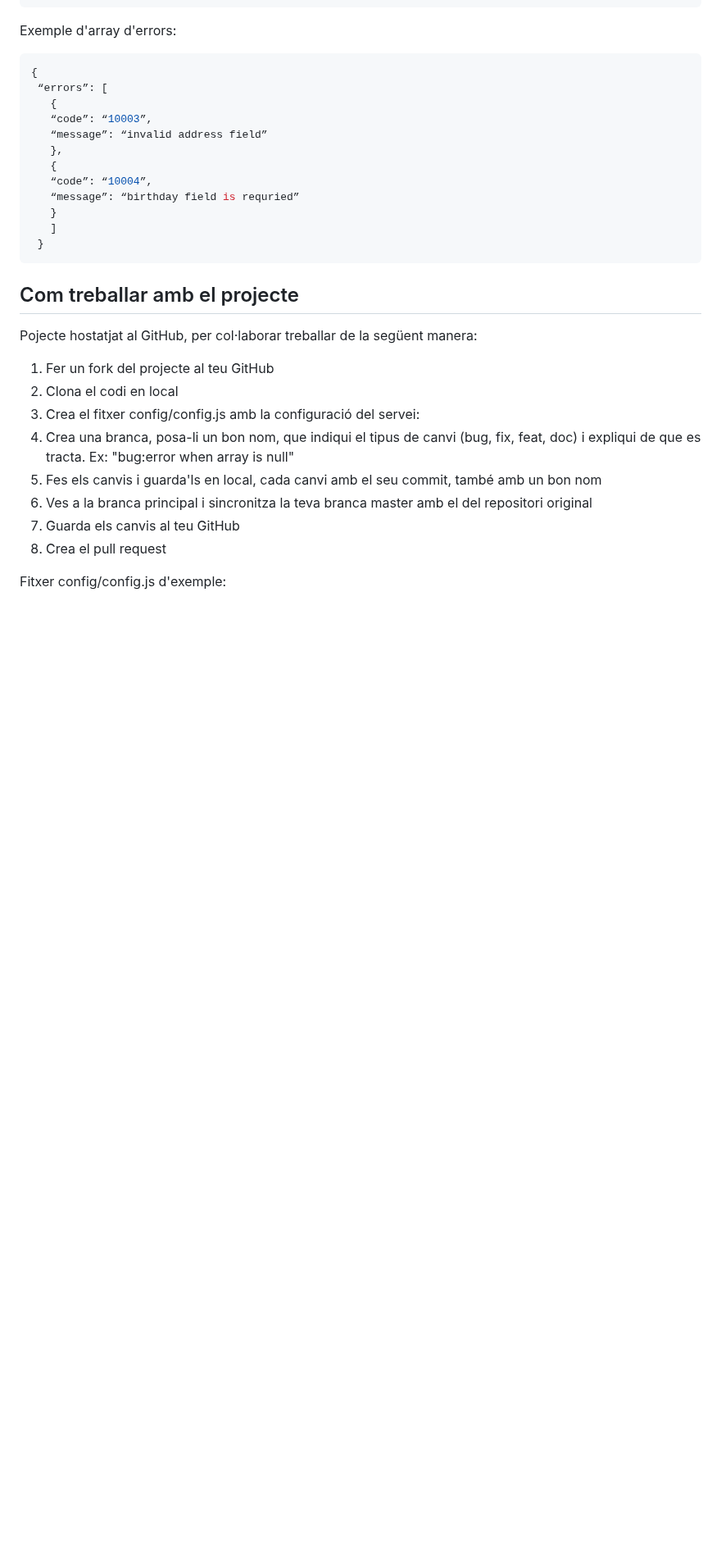
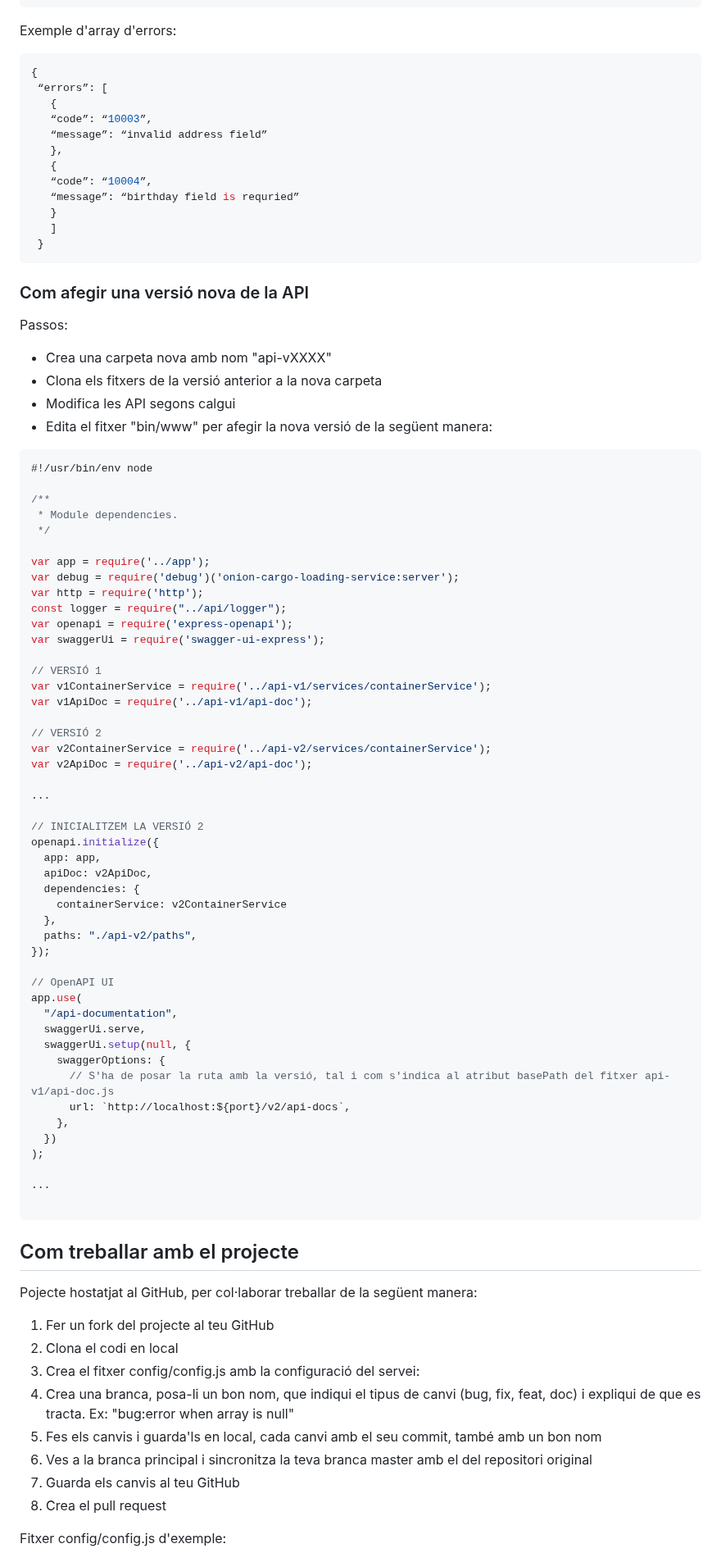
Before and after one commit to CodeBiting/onion-cargo-loading-service, a Markdown page: README.md, the part around the change. Shown at 82% size. Drawn GitHub-style; blank space fills up the shorter version.

Commit message:
doc:documentat com afegir noves versions de les API

````diff
--- a/README.md
+++ b/README.md
@@ -102,6 +102,65 @@ Exemple d'array d'errors:
    }
    ]
  }
+```
+
+### Com afegir una versió nova de la API
+
+Passos:
+
+- Crea una carpeta nova amb nom "api-vXXXX"
+- Clona els fitxers de la versió anterior a la nova carpeta
+- Modifica les API segons calgui
+- Edita el fitxer "bin/www" per afegir la nova versió de la següent manera:
+
+```javascript
+#!/usr/bin/env node
+
+/**
+ * Module dependencies.
+ */
+
+var app = require('../app');
+var debug = require('debug')('onion-cargo-loading-service:server');
+var http = require('http');
+const logger = require("../api/logger");
+var openapi = require('express-openapi');
+var swaggerUi = require('swagger-ui-express');
+
+// VERSIÓ 1
+var v1ContainerService = require('../api-v1/services/containerService');
+var v1ApiDoc = require('../api-v1/api-doc');
+
+// VERSIÓ 2
+var v2ContainerService = require('../api-v2/services/containerService');
+var v2ApiDoc = require('../api-v2/api-doc');
+
+...
+
+// INICIALITZEM LA VERSIÓ 2
+openapi.initialize({
+  app: app,
+  apiDoc: v2ApiDoc,
+  dependencies: {
+    containerService: v2ContainerService
+  },
+  paths: "./api-v2/paths",
+});
+
+// OpenAPI UI
+app.use(
+  "/api-documentation",
+  swaggerUi.serve,
+  swaggerUi.setup(null, {
+    swaggerOptions: {
+      // S'ha de posar la ruta amb la versió, tal i com s'indica al atribut basePath del fitxer api-v1/api-doc.js
+      url: `http://localhost:${port}/v2/api-docs`,
+    },
+  })
+);
+
+...
+
 ```
 
 ## Com treballar amb el projecte
````
